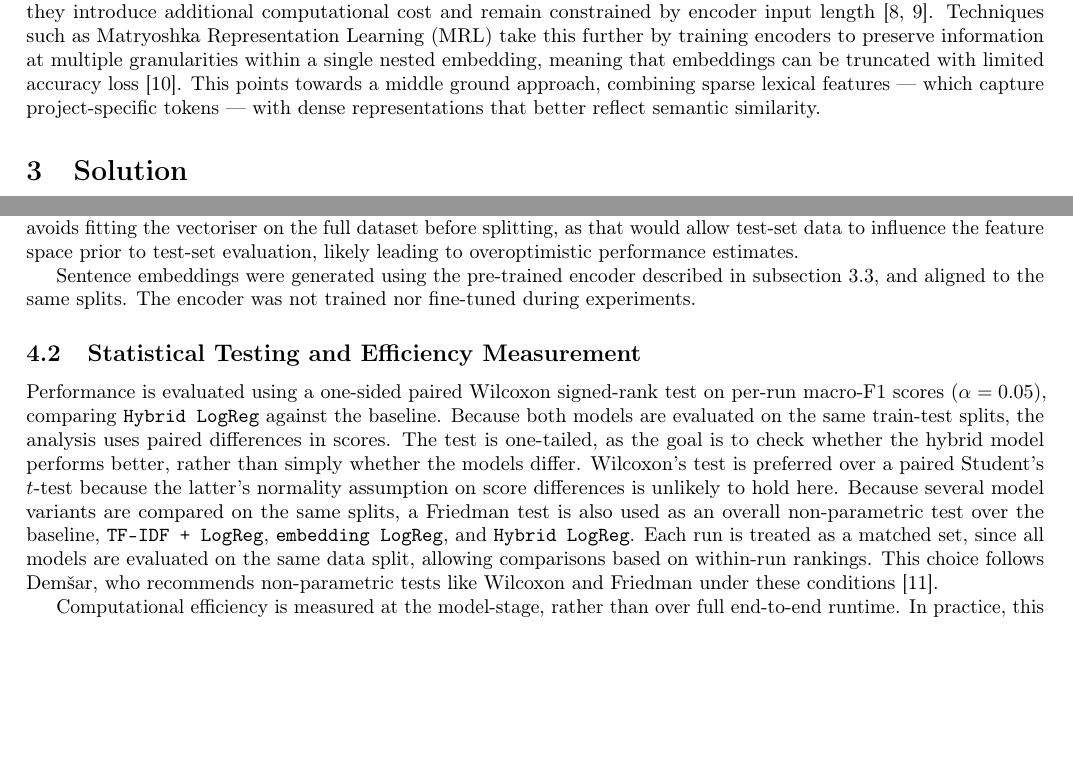
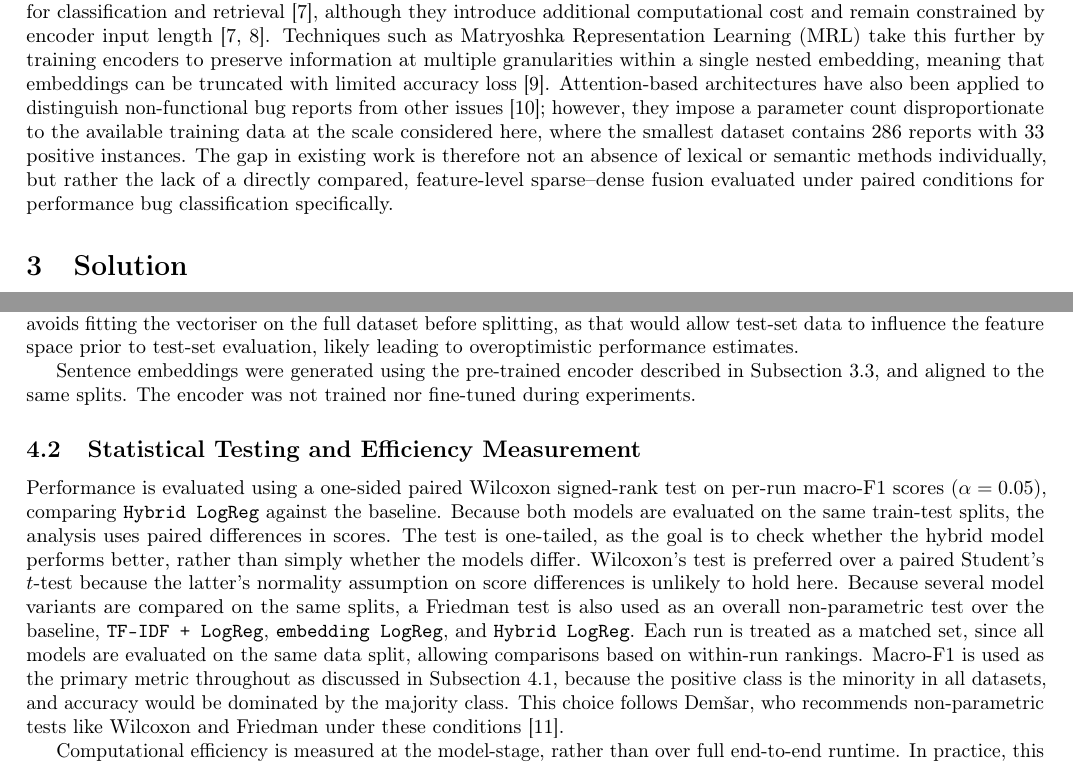
Before and after one commit to siddharth-shringarpure/buglex, a LaTeX paper (docs/report/report.tex): two parts of pages 2 and 3 of 7, joined at a grey line, cut so that both start at the same text, the shorter picture padded with empty space. Compiled offline with pdfLaTeX.

Commit message:
📝 Refine report text

```diff
--- a/docs/report/report.tex
+++ b/docs/report/report.tex
@@ -53,7 +53,10 @@ The nature of performance bug reports motivates a hybrid representation. On one
 
 
 \section{Related Work}
-Classical bug and issue classification has largely relied on sparse lexical features, such as TF-IDF, paired with conventional classifiers like NB and linear SVM~\cite{McCallum1998ACO,fan2008liblinear}. These approaches have been applied to related tasks, including GitHub issue-type prediction~\cite{kallis_predicting_2021} (bug report vs feature request vs question), as well as distinguishing non-functional bug reports from other issues using attention-based architectures~\cite{long2022multifacetedhierarchicalreportidentification}. Whilst lexical representations are efficient and capture project-specific terminology well, they are less effective at capturing semantic similarity between differently-worded reports. More recent work therefore shifts towards semantic representations. Sentence embeddings map reports with similar meanings closer together in representation space, making them useful for classification and retrieval~\cite{reimers_sentence-bert_2019}, although they introduce additional computational cost and remain constrained by encoder input length~\cite{reimers_sentence-bert_2019,nussbaum_nomic_2025}. Techniques such as Matryoshka Representation Learning (MRL) take this further by training encoders to preserve information at multiple granularities within a single nested embedding, meaning that embeddings can be truncated with limited accuracy loss~\cite{kusupati2022matryoshka}. This points towards a middle ground approach, combining sparse lexical features --- which capture project-specific tokens --- with dense representations that better reflect semantic similarity.
+Classical bug and issue classification has largely relied on sparse lexical features, such as TF-IDF, paired with conventional classifiers like NB and linear VM~\cite{McCallum1998ACO,fan2008liblinear}. These approaches have been applied to related tasks, including GitHub issue-type prediction~\cite{kallis_predicting_2021} (bug report vs feature request vs question), but are less effective at capturing semantic similarity between differently-worded reports.
+More recent work therefore shifts towards semantic representations. Sentence embeddings map reports with similar meanings closer together in representation space, making them useful for classification and retrieval~\cite{reimers_sentence-bert_2019}, although they introduce additional computational cost and remain constrained by encoder input length~\cite{reimers_sentence-bert_2019,nussbaum_nomic_2025}.
+Techniques such as Matryoshka Representation Learning (MRL) take this further by training encoders to preserve information at multiple granularities within a single nested embedding, meaning that embeddings can be truncated with limited accuracy loss~\cite{kusupati2022matryoshka}. Attention-based architectures have also been applied to distinguish non-functional bug reports from other issues~\cite{long2022multifacetedhierarchicalreportidentification}; however, they impose a parameter count disproportionate to the available training data at the scale considered here, where the smallest dataset contains 286 reports with 33 positive instances.
+The gap in existing work is therefore not an absence of lexical or semantic methods individually, but rather the lack of a directly compared, feature-level sparse--dense fusion evaluated under paired conditions for performance bug classification specifically.
 
 
 \section{Solution}
@@ -137,12 +140,12 @@ Each dataset was evaluated over 30 runs using 70/30 stratified train-test splits
 
 TF-IDF features were fitted on the training text in each split, and then applied to the test text. This approach avoids fitting the vectoriser on the full dataset before splitting, as that would allow test-set data to influence the feature space prior to test-set evaluation, likely leading to overoptimistic performance estimates.
 
-Sentence embeddings were generated using the pre-trained encoder described in subsection~\ref{embedding-model-dimensionality}, and aligned to the same splits. The encoder was not trained nor fine-tuned during experiments.
+Sentence embeddings were generated using the pre-trained encoder described in Subsection~\ref{embedding-model-dimensionality}, and aligned to the same splits. The encoder was not trained nor fine-tuned during experiments.
 
 
 \subsection{Statistical Testing and Efficiency Measurement}
 
-Performance is evaluated using a one-sided paired Wilcoxon signed-rank test on per-run macro-F1 scores ($\alpha = 0.05$), comparing \texttt{Hybrid LogReg} against the baseline. Because both models are evaluated on the same train-test splits, the analysis uses paired differences in scores. The test is one-tailed, as the goal is to check whether the hybrid model performs better, rather than simply whether the models differ. Wilcoxon's test is preferred over a paired Student's $t$-test because the latter's normality assumption on score differences is unlikely to hold here. Because several model variants are compared on the same splits, a Friedman test is also used as an overall non-parametric test over the baseline, \texttt{TF-IDF + LogReg}, \texttt{embedding LogReg}, and \texttt{Hybrid LogReg}. Each run is treated as a matched set, since all models are evaluated on the same data split, allowing comparisons based on within-run rankings. This choice follows Dem\v{s}ar, who recommends non-parametric tests like Wilcoxon and Friedman under these conditions~\cite{10.5555/1248547.1248548}.
+Performance is evaluated using a one-sided paired Wilcoxon signed-rank test on per-run macro-F1 scores ($\alpha = 0.05$), comparing \texttt{Hybrid LogReg} against the baseline. Because both models are evaluated on the same train-test splits, the analysis uses paired differences in scores. The test is one-tailed, as the goal is to check whether the hybrid model performs better, rather than simply whether the models differ. Wilcoxon's test is preferred over a paired Student's $t$-test because the latter's normality assumption on score differences is unlikely to hold here. Because several model variants are compared on the same splits, a Friedman test is also used as an overall non-parametric test over the baseline, \texttt{TF-IDF + LogReg}, \texttt{embedding LogReg}, and \texttt{Hybrid LogReg}. Each run is treated as a matched set, since all models are evaluated on the same data split, allowing comparisons based on within-run rankings. Macro-F1 is used as the primary metric throughout as discussed in Subsection~\ref{methodology}, because the positive class is the minority in all datasets, and accuracy would be dominated by the majority class. This choice follows Dem\v{s}ar, who recommends non-parametric tests like Wilcoxon and Friedman under these conditions~\cite{10.5555/1248547.1248548}.
 
 
 Computational efficiency is measured at the model-stage, rather than over full end-to-end runtime. In practice, this means the focus is on costs once features are prepared. Runtime is broken down into feature preparation, model fitting, and inference per run; peak Python memory usage is also recorded using \texttt{tracemalloc}. These measurements exclude the one-off cost of generating sentence embeddings, since these were cached and reused across runs. As a result, the efficiency figures reflect repeated evaluation with cached features, rather than a deployment or cold-start scenario.
```
Also changed, not shown: docs/report/report.tex (6 more changed lines).
